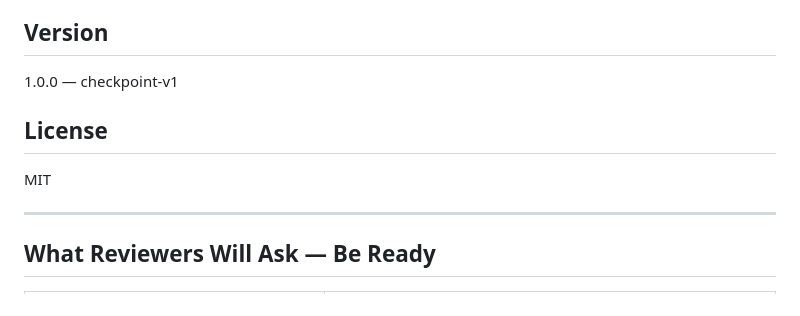
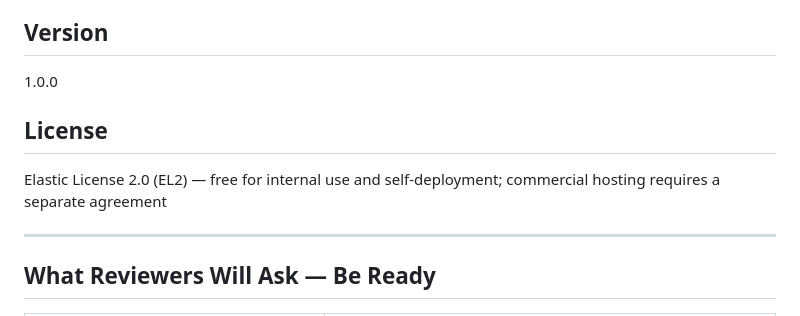
Before and after one commit to vijayakunuri1/databricks-cost-observability, a Markdown page: docs/marketplace/listing.md, the part around the change. Rendered like a GitHub page.

Commit message:
docs: fix marketplace listing — EL2 license, clean version
Co-Authored-By: vijayakunuri1 <vijaymohan.akunuri@gmail.com>

```diff
--- a/docs/marketplace/listing.md
+++ b/docs/marketplace/listing.md
@@ -85,10 +85,10 @@ cost-optimization, finops, observability, databricks-apps, unity-catalog, system
 - Databricks Apps enabled on workspace
 
 ## Version
-1.0.0 — checkpoint-v1
+1.0.0
 
 ## License
-MIT
+Elastic License 2.0 (EL2) — free for internal use and self-deployment; commercial hosting requires a separate agreement
 
 ---
 
```
